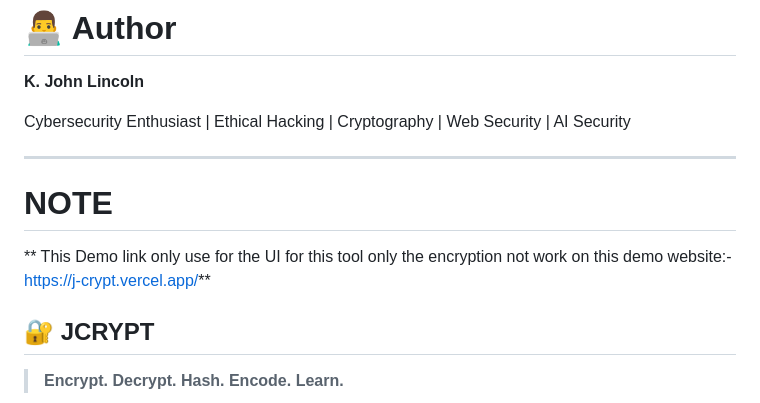
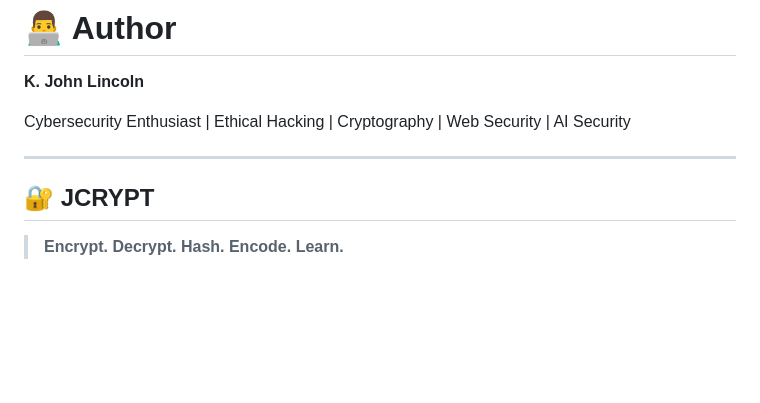
Before and after one commit to JohnLincoln-k/JCrypt, a Markdown page: README.md, the part around the change. GitHub-like rendering; blank space fills up the shorter version.

```diff
--- a/README.md
+++ b/README.md
@@ -536,8 +536,6 @@ If this repository uses a different license, replace this section with the appro
 Cybersecurity Enthusiast | Ethical Hacking | Cryptography | Web Security | AI Security
 
 ---
-# NOTE
-** This Demo link only use for the UI for this tool only the encryption not work on this demo website:- https://j-crypt.vercel.app/**
 
 ## 🔐 JCRYPT
 
```
